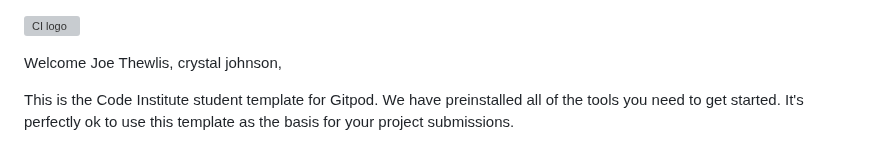
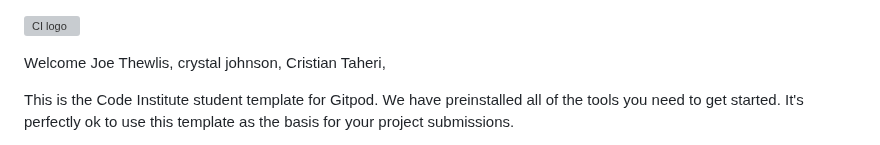
Before and after one commit to waiyiwong/Hackathon_UniSphere, a Markdown page: README.md, the part around the change. Rendered like a GitHub page; grey boxes are pictures that could not be loaded.

Commit message:
adding our names

```diff
--- a/README.md
+++ b/README.md
@@ -1,6 +1,6 @@
 ![CI logo](https://codeinstitute.s3.amazonaws.com/fullstack/ci_logo_small.png)
 
-Welcome Joe Thewlis, crystal johnson,
+Welcome Joe Thewlis, crystal johnson, Cristian Taheri,
 
 This is the Code Institute student template for Gitpod. We have preinstalled all of the tools you need to get started. It's perfectly ok to use this template as the basis for your project submissions.
 
```
